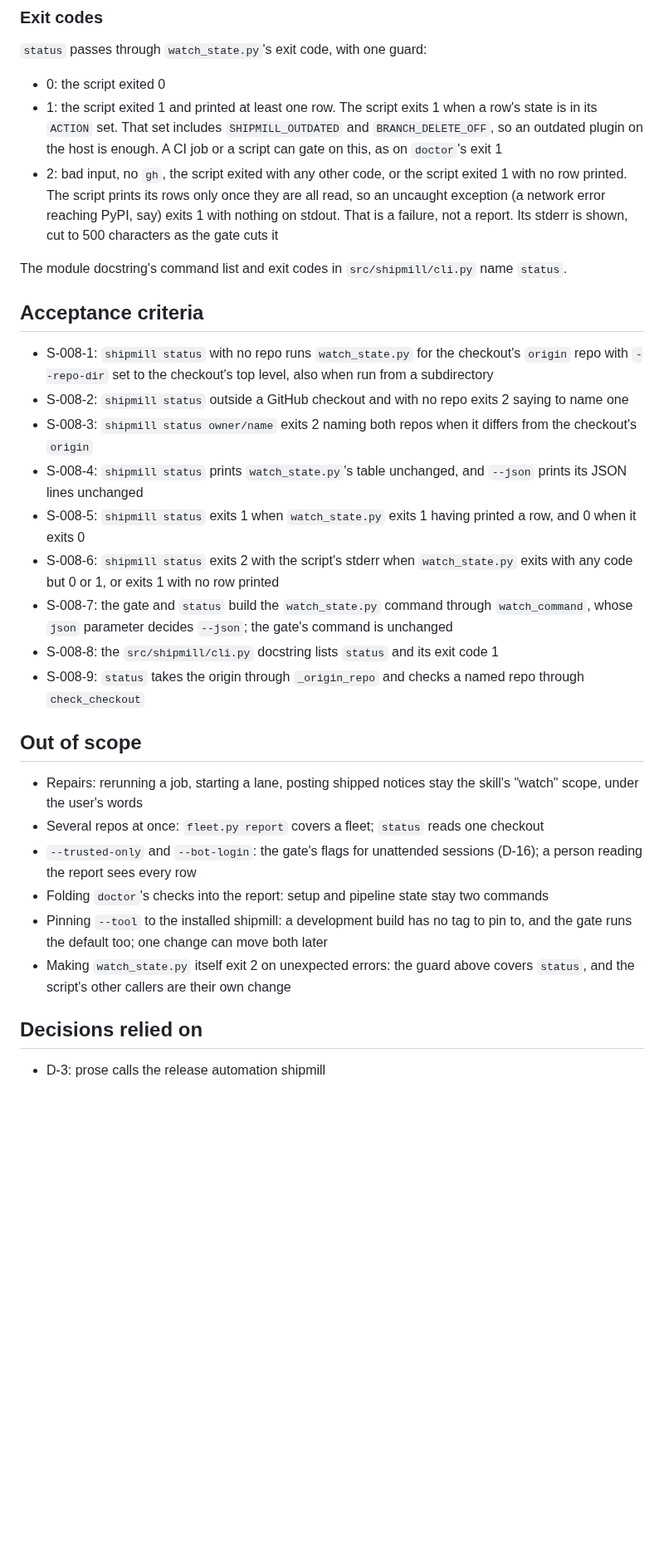
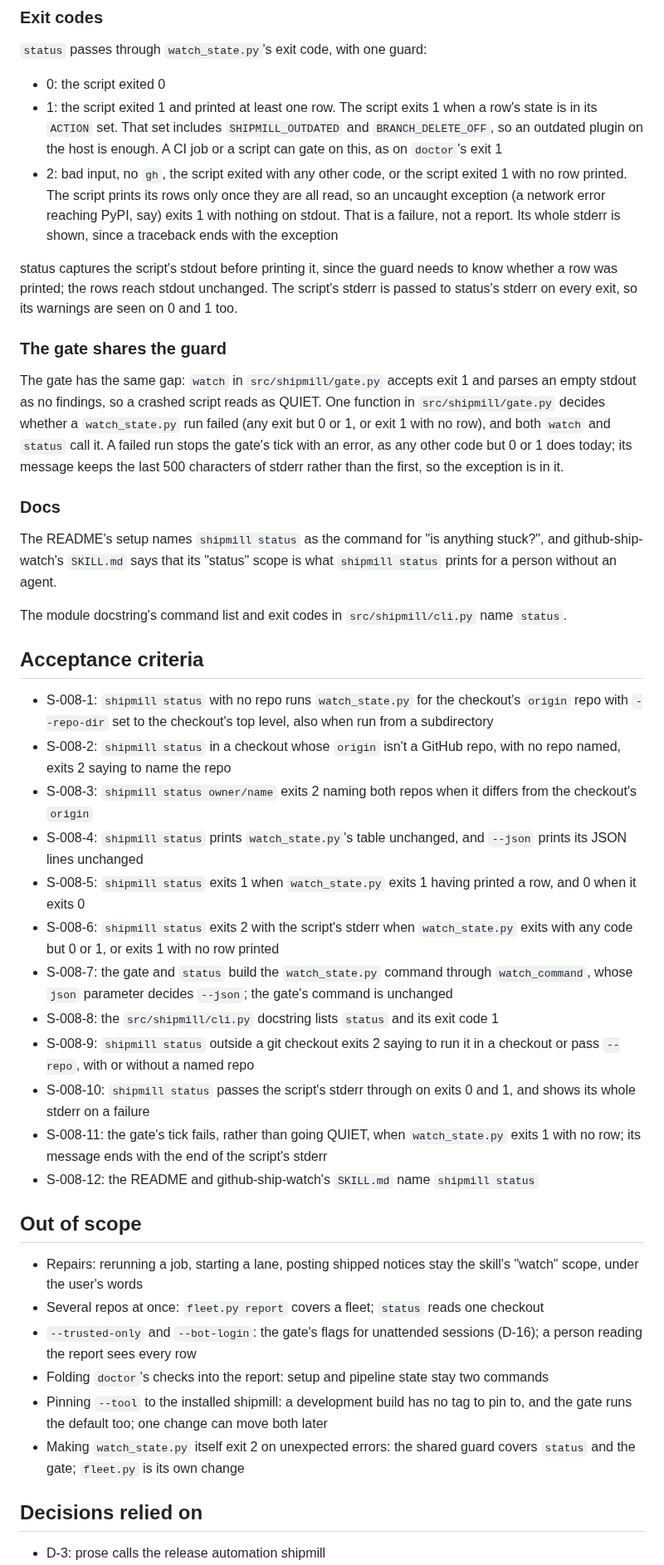
Before and after one commit to romamo/release-lanes, a Markdown page: docs/specs/008-status.md, the part around one of its changes. Shown at 83% size. Rendered like a GitHub page; blank space fills up the shorter version.

Commit message:
Spec 008: need a checkout, show the whole stderr, share the crash guard with the gate
Second review: naming a repo outside a checkout can't help, since the report
reads the checkout; a traceback's exception is at the end of stderr; and the
gate reads a crashed watch_state.py as QUIET, so the guard is shared. Adds a
docs criterion.

Co-Authored-By: Claude Opus 5.5 <noreply@anthropic.com>

```diff
--- a/docs/specs/008-status.md
+++ b/docs/specs/008-status.md
@@ -65,7 +67,27 @@ scope, not its "watch" scope. Untrusted issue text is never printed beyond what
 - 2: bad input, no `gh`, the script exited with any other code, or the script exited 1 with
   no row printed. The script prints its rows only once they are all read, so an uncaught
   exception (a network error reaching PyPI, say) exits 1 with nothing on stdout. That is a
-  failure, not a report. Its stderr is shown, cut to 500 characters as the gate cuts it
+  failure, not a report. Its whole stderr is shown, since a traceback ends with the
+  exception
+
+status captures the script's stdout before printing it, since the guard needs to know
+whether a row was printed; the rows reach stdout unchanged. The script's stderr is passed
+to status's stderr on every exit, so its warnings are seen on 0 and 1 too.
+
+### The gate shares the guard
+
+The gate has the same gap: `watch` in `src/shipmill/gate.py` accepts exit 1 and parses an
+empty stdout as no findings, so a crashed script reads as QUIET. One function in
+`src/shipmill/gate.py` decides whether a `watch_state.py` run failed (any exit but 0 or 1,
+or exit 1 with no row), and both `watch` and `status` call it. A failed run stops the gate's
+tick with an error, as any other code but 0 or 1 does today; its message keeps the last 500
+characters of stderr rather than the first, so the exception is in it.
+
+### Docs
+
+The README's setup names `shipmill status` as the command for "is anything stuck?", and
+github-ship-watch's `SKILL.md` says that its "status" scope is what `shipmill status`
+prints for a person without an agent.
 
 The module docstring's command list and exit codes in `src/shipmill/cli.py` name `status`.
 
@@ -73,8 +95,8 @@ The module docstring's command list and exit codes in `src/shipmill/cli.py` name
 
 - S-008-1: `shipmill status` with no repo runs `watch_state.py` for the checkout's `origin`
   repo with `--repo-dir` set to the checkout's top level, also when run from a subdirectory
-- S-008-2: `shipmill status` outside a GitHub checkout and with no repo exits 2 saying to
-  name one
+- S-008-2: `shipmill status` in a checkout whose `origin` isn't a GitHub repo, with no repo
+  named, exits 2 saying to name the repo
 - S-008-3: `shipmill status owner/name` exits 2 naming both repos when it differs from the
   checkout's `origin`
 - S-008-4: `shipmill status` prints `watch_state.py`'s table unchanged, and `--json` prints
@@ -86,8 +108,13 @@ The module docstring's command list and exit codes in `src/shipmill/cli.py` name
 - S-008-7: the gate and `status` build the `watch_state.py` command through
   `watch_command`, whose `json` parameter decides `--json`; the gate's command is unchanged
 - S-008-8: the `src/shipmill/cli.py` docstring lists `status` and its exit code 1
-- S-008-9: `status` takes the origin through `_origin_repo` and checks a named repo through
-  `check_checkout`
+- S-008-9: `shipmill status` outside a git checkout exits 2 saying to run it in a checkout or
+  pass `--repo`, with or without a named repo
+- S-008-10: `shipmill status` passes the script's stderr through on exits 0 and 1, and shows
+  its whole stderr on a failure
+- S-008-11: the gate's tick fails, rather than going QUIET, when `watch_state.py` exits 1
+  with no row; its message ends with the end of the script's stderr
+- S-008-12: the README and github-ship-watch's `SKILL.md` name `shipmill status`
 
 ## Out of scope
 
@@ -99,8 +126,8 @@ The module docstring's command list and exit codes in `src/shipmill/cli.py` name
 - Folding `doctor`'s checks into the report: setup and pipeline state stay two commands
 - Pinning `--tool` to the installed shipmill: a development build has no tag to pin to, and
   the gate runs the default too; one change can move both later
-- Making `watch_state.py` itself exit 2 on unexpected errors: the guard above covers
-  `status`, and the script's other callers are their own change
+- Making `watch_state.py` itself exit 2 on unexpected errors: the shared guard covers
+  `status` and the gate; `fleet.py` is its own change
 
 ## Decisions relied on
 
```
Also changed, not shown: other parts of docs/specs/008-status.md (+8 -6 lines), CHANGELOG.md (+3 -0 lines).
